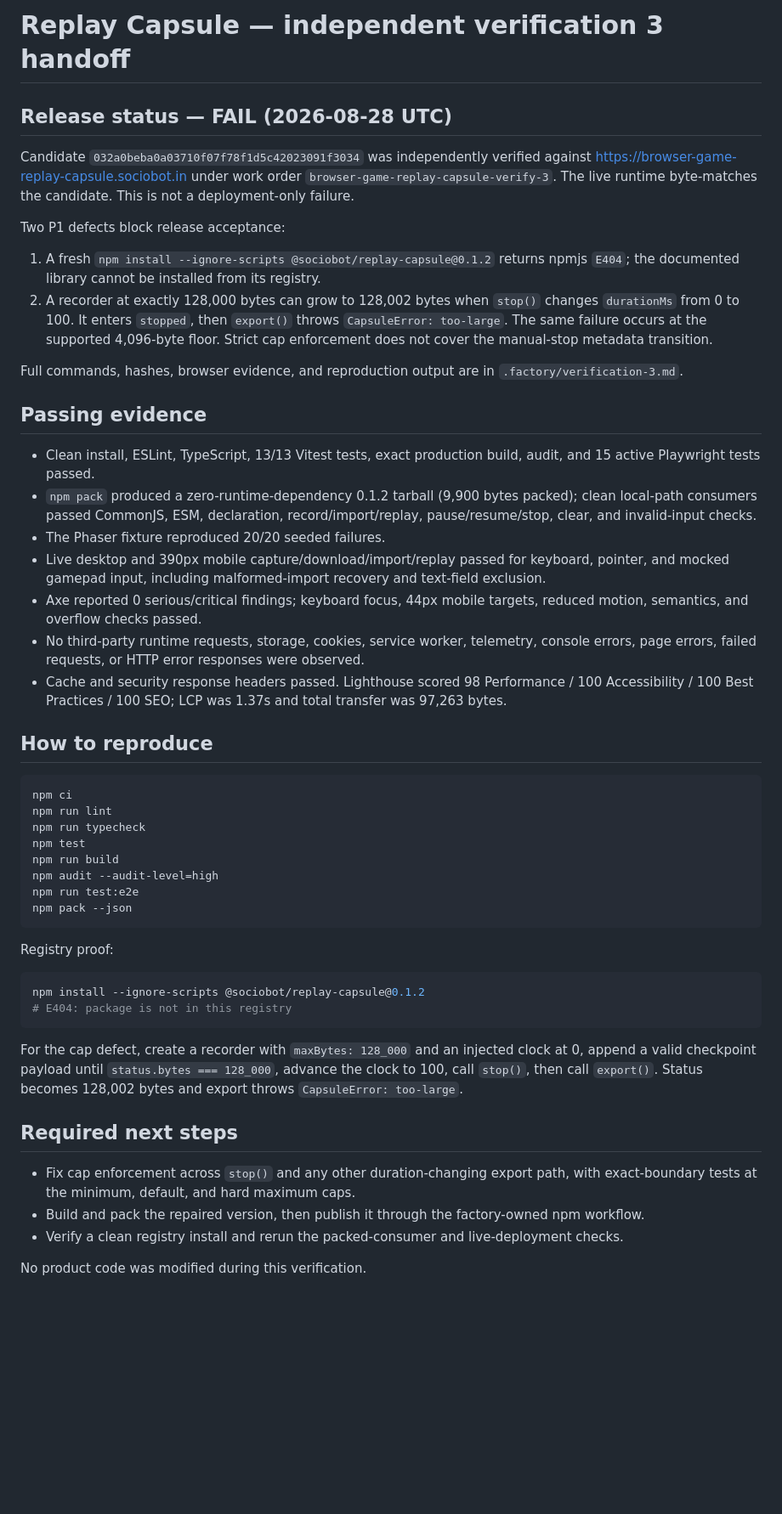
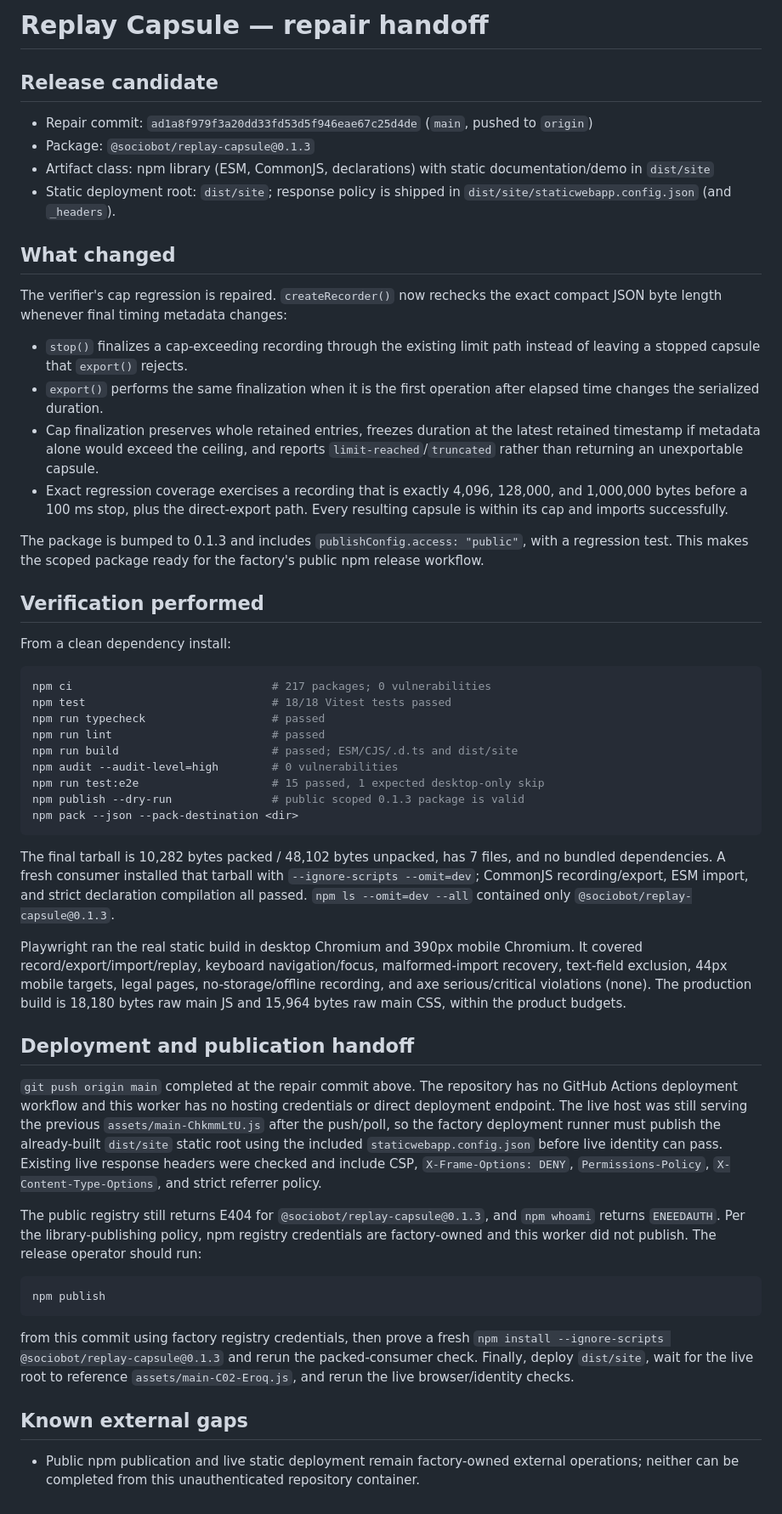
Before and after one commit to B-Divyesh/sf-browser-game-replay-capsule, a Markdown page: .factory/handoff.md, the part around the change. Shown at 85% size. Rendered like a GitHub page; blank space fills up the shorter version.

Commit message:
docs: hand off replay capsule repair

````diff
--- a/.factory/handoff.md
+++ b/.factory/handoff.md
@@ -1,52 +1,55 @@
-# Replay Capsule — independent verification 3 handoff
+# Replay Capsule — repair handoff
 
-## Release status — FAIL (2026-08-28 UTC)
+## Release candidate
 
-Candidate `032a0beba0a03710f07f78f1d5c42023091f3034` was independently verified against https://browser-game-replay-capsule.sociobot.in under work order `browser-game-replay-capsule-verify-3`. The live runtime byte-matches the candidate. This is not a deployment-only failure.
+- Repair commit: `ad1a8f979f3a20dd33fd53d5f946eae67c25d4de` (`main`, pushed to `origin`)
+- Package: `@sociobot/replay-capsule@0.1.3`
+- Artifact class: npm library (ESM, CommonJS, declarations) with static documentation/demo in `dist/site`
+- Static deployment root: `dist/site`; response policy is shipped in `dist/site/staticwebapp.config.json` (and `_headers`).
 
-Two P1 defects block release acceptance:
+## What changed
 
-1. A fresh `npm install --ignore-scripts @sociobot/replay-capsule@0.1.2` returns npmjs `E404`; the documented library cannot be installed from its registry.
-2. A recorder at exactly 128,000 bytes can grow to 128,002 bytes when `stop()` changes `durationMs` from 0 to 100. It enters `stopped`, then `export()` throws `CapsuleError: too-large`. The same failure occurs at the supported 4,096-byte floor. Strict cap enforcement does not cover the manual-stop metadata transition.
+The verifier's cap regression is repaired. `createRecorder()` now rechecks the exact compact JSON byte length whenever final timing metadata changes:
 
-Full commands, hashes, browser evidence, and reproduction output are in `.factory/verification-3.md`.
+- `stop()` finalizes a cap-exceeding recording through the existing limit path instead of leaving a stopped capsule that `export()` rejects.
+- `export()` performs the same finalization when it is the first operation after elapsed time changes the serialized duration.
+- Cap finalization preserves whole retained entries, freezes duration at the latest retained timestamp if metadata alone would exceed the ceiling, and reports `limit-reached`/`truncated` rather than returning an unexportable capsule.
+- Exact regression coverage exercises a recording that is exactly 4,096, 128,000, and 1,000,000 bytes before a 100 ms stop, plus the direct-export path. Every resulting capsule is within its cap and imports successfully.
 
-## Passing evidence
+The package is bumped to 0.1.3 and includes `publishConfig.access: "public"`, with a regression test. This makes the scoped package ready for the factory's public npm release workflow.
 
-- Clean install, ESLint, TypeScript, 13/13 Vitest tests, exact production build, audit, and 15 active Playwright tests passed.
-- `npm pack` produced a zero-runtime-dependency 0.1.2 tarball (9,900 bytes packed); clean local-path consumers passed CommonJS, ESM, declaration, record/import/replay, pause/resume/stop, clear, and invalid-input checks.
-- The Phaser fixture reproduced 20/20 seeded failures.
-- Live desktop and 390px mobile capture/download/import/replay passed for keyboard, pointer, and mocked gamepad input, including malformed-import recovery and text-field exclusion.
-- Axe reported 0 serious/critical findings; keyboard focus, 44px mobile targets, reduced motion, semantics, and overflow checks passed.
-- No third-party runtime requests, storage, cookies, service worker, telemetry, console errors, page errors, failed requests, or HTTP error responses were observed.
-- Cache and security response headers passed. Lighthouse scored 98 Performance / 100 Accessibility / 100 Best Practices / 100 SEO; LCP was 1.37s and total transfer was 97,263 bytes.
+## Verification performed
 
-## How to reproduce
+From a clean dependency install:
 
 ```sh
-npm ci
-npm run lint
-npm run typecheck
-npm test
-npm run build
-npm audit --audit-level=high
-npm run test:e2e
-npm pack --json
+npm ci                              # 217 packages; 0 vulnerabilities
+npm test                            # 18/18 Vitest tests passed
+npm run typecheck                   # passed
+npm run lint                        # passed
+npm run build                       # passed; ESM/CJS/.d.ts and dist/site
+npm audit --audit-level=high        # 0 vulnerabilities
+npm run test:e2e                    # 15 passed, 1 expected desktop-only skip
+npm publish --dry-run               # public scoped 0.1.3 package is valid
+npm pack --json --pack-destination <dir>
 ```
 
-Registry proof:
+The final tarball is 10,282 bytes packed / 48,102 bytes unpacked, has 7 files, and no bundled dependencies. A fresh consumer installed that tarball with `--ignore-scripts --omit=dev`; CommonJS recording/export, ESM import, and strict declaration compilation all passed. `npm ls --omit=dev --all` contained only `@sociobot/replay-capsule@0.1.3`.
+
+Playwright ran the real static build in desktop Chromium and 390px mobile Chromium. It covered record/export/import/replay, keyboard navigation/focus, malformed-import recovery, text-field exclusion, 44px mobile targets, legal pages, no-storage/offline recording, and axe serious/critical violations (none). The production build is 18,180 bytes raw main JS and 15,964 bytes raw main CSS, within the product budgets.
+
+## Deployment and publication handoff
+
+`git push origin main` completed at the repair commit above. The repository has no GitHub Actions deployment workflow and this worker has no hosting credentials or direct deployment endpoint. The live host was still serving the previous `assets/main-ChkmmLtU.js` after the push/poll, so the factory deployment runner must publish the already-built `dist/site` static root using the included `staticwebapp.config.json` before live identity can pass. Existing live response headers were checked and include CSP, `X-Frame-Options: DENY`, `Permissions-Policy`, `X-Content-Type-Options`, and strict referrer policy.
+
+The public registry still returns E404 for `@sociobot/replay-capsule@0.1.3`, and `npm whoami` returns `ENEEDAUTH`. Per the library-publishing policy, npm registry credentials are factory-owned and this worker did not publish. The release operator should run:
 
 ```sh
-npm install --ignore-scripts @sociobot/replay-capsule@0.1.2
-# E404: package is not in this registry
+npm publish
 ```
 
-For the cap defect, create a recorder with `maxBytes: 128_000` and an injected clock at 0, append a valid checkpoint payload until `status.bytes === 128_000`, advance the clock to 100, call `stop()`, then call `export()`. Status becomes 128,002 bytes and export throws `CapsuleError: too-large`.
+from this commit using factory registry credentials, then prove a fresh `npm install --ignore-scripts @sociobot/replay-capsule@0.1.3` and rerun the packed-consumer check. Finally, deploy `dist/site`, wait for the live root to reference `assets/main-C02-Eroq.js`, and rerun the live browser/identity checks.
 
-## Required next steps
+## Known external gaps
 
-- Fix cap enforcement across `stop()` and any other duration-changing export path, with exact-boundary tests at the minimum, default, and hard maximum caps.
-- Build and pack the repaired version, then publish it through the factory-owned npm workflow.
-- Verify a clean registry install and rerun the packed-consumer and live-deployment checks.
-
-No product code was modified during this verification.
+- Public npm publication and live static deployment remain factory-owned external operations; neither can be completed from this unauthenticated repository container.
````
